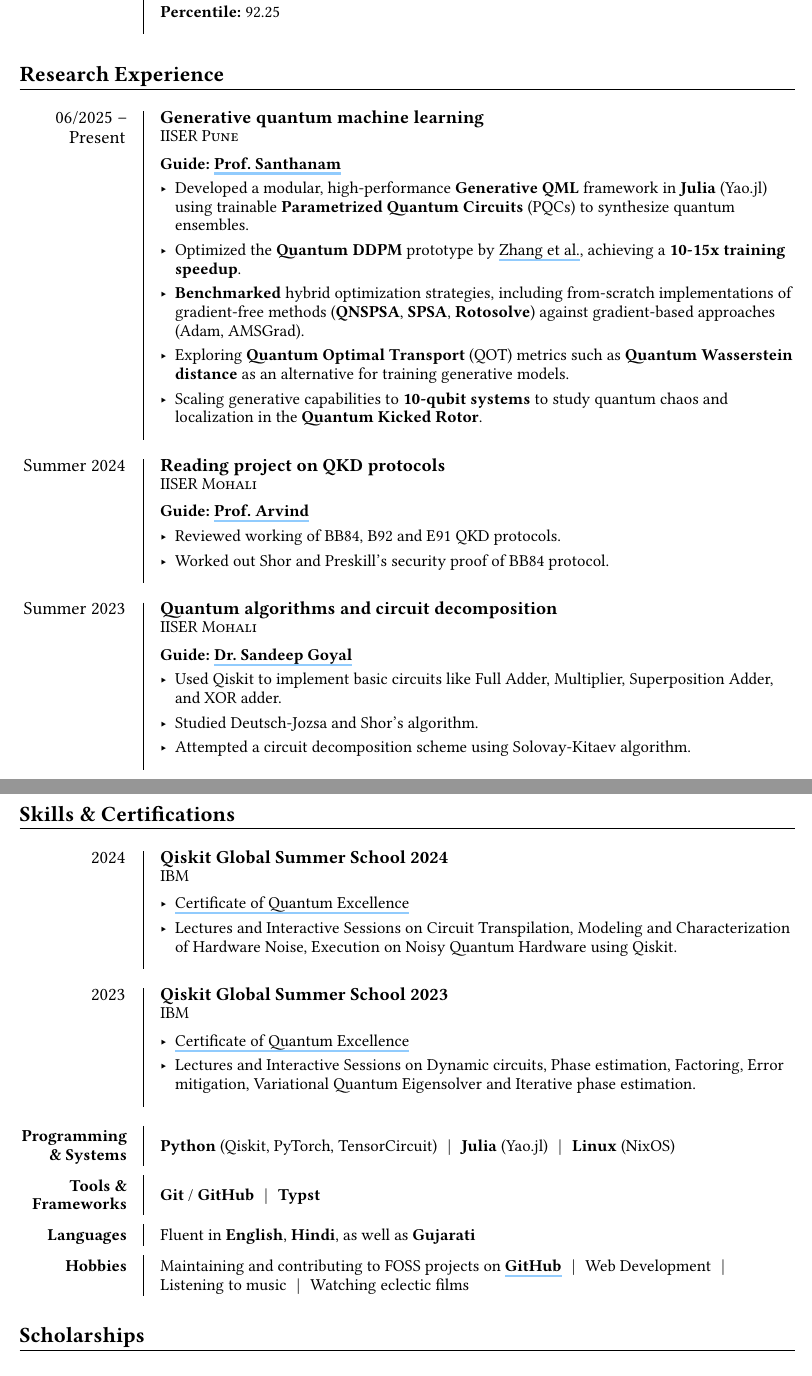
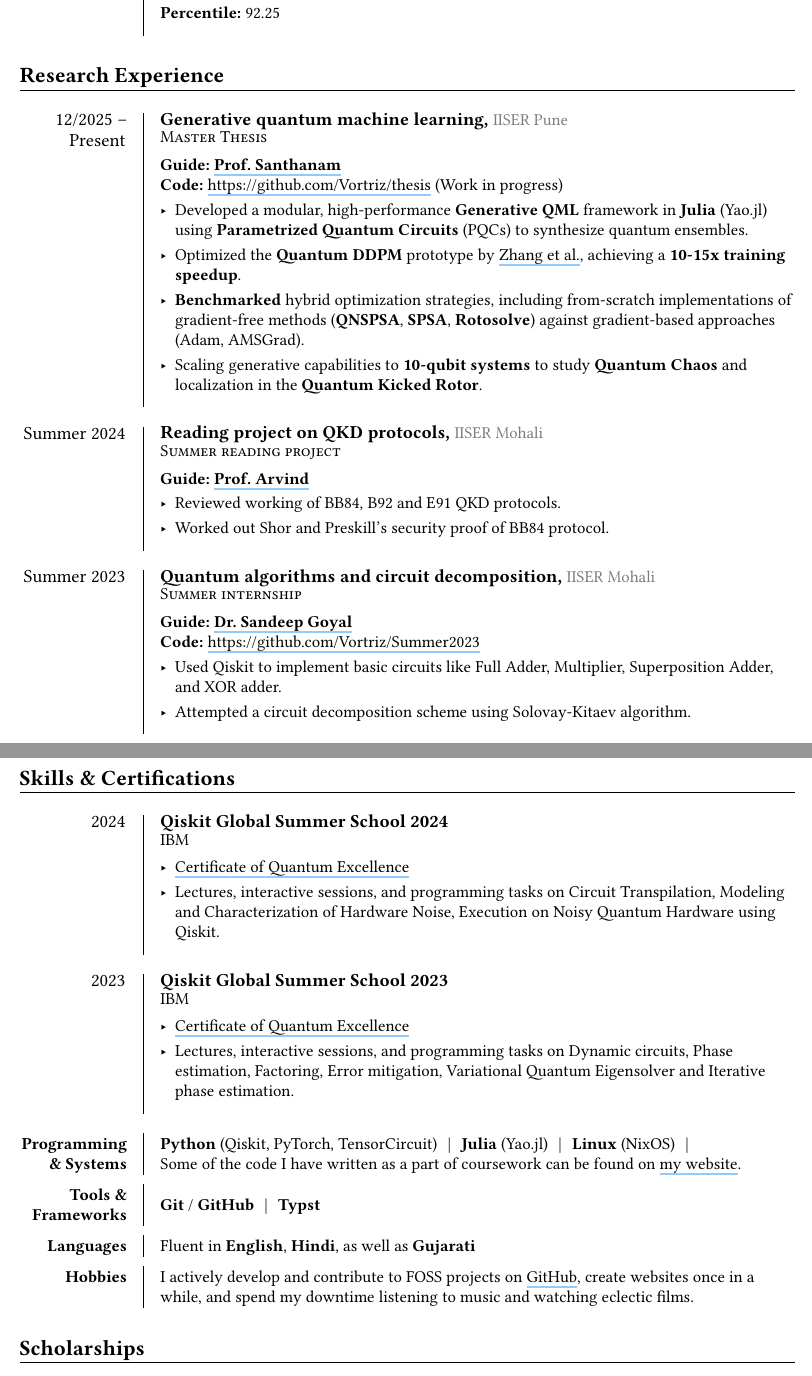
Before and after one commit to Vortriz/cv, a Typst document (cv.typ): two parts of pages 1 and 2 of 2, joined at a grey line, cut so that both start at the same text. The pictures show the PDF file cv.pdf that the author committed with the source.

Commit message:
chore: update cv and run formatter

```diff
--- a/cv.typ
+++ b/cv.typ
@@ -82,21 +83,26 @@
 #section("Research Experience")
 
 #timeline-entry(
-  title: [Generative quantum machine learning],
-  subtitle: [IISER Pune],
-  date: "06/2025 – Present",
+    title: [Generative quantum machine learning, #loc[IISER Pune]],
+    subtitle: [Master Thesis],
+    date: "12/2025 – Present",
     description: (
         (
             key: "Guide",
-      value: link("https://sites.iiserpune.ac.in/~santh/")[*Prof. Santhanam*],
+            value: link(
+                "https://sites.iiserpune.ac.in/~santh/",
+            )[*Prof. Santhanam*],
+        ),
+        (
+            key: "Code",
+            value: [https://github.com/Vortriz/thesis (Work in progress)],
         ),
         (
             value: (
-        [Developed a modular, high-performance *Generative QML* framework in *Julia* (Yao.jl) using trainable *Parametrized Quantum Circuits* (PQCs) to synthesize quantum ensembles.],
+                [Developed a modular, high-performance *Generative QML* framework in *Julia* (Yao.jl) using *Parametrized Quantum Circuits* (PQCs) to synthesize quantum ensembles.],
                 [Optimized the *Quantum DDPM* prototype by #link("https://link.aps.org/doi/10.1103/PhysRevLett.132.100602")[Zhang et al.], achieving a *10-15x training speedup*.],
                 [*Benchmarked* hybrid optimization strategies, including from-scratch implementations of gradient-free methods (*QNSPSA*, *SPSA*, *Rotosolve*) against gradient-based approaches (Adam, AMSGrad).],
-        [Exploring *Quantum Optimal Transport* (QOT) metrics such as *Quantum Wasserstein distance* as an alternative for training generative models.],
-        [Scaling generative capabilities to *10-qubit systems* to study quantum chaos and localization in the *Quantum Kicked Rotor*.],
+                [Scaling generative capabilities to *10-qubit systems* to study *Quantum Chaos* and localization in the *Quantum Kicked Rotor*.],
             ),
             separator: "\n",
         ),
@@ -104,8 +110,8 @@
 )
 
 #timeline-entry(
-  title: [Reading project on QKD protocols],
-  subtitle: [IISER Mohali],
+    title: [Reading project on QKD protocols, #loc[IISER Mohali]],
+    subtitle: [Summer reading project],
     date: "Summer 2024",
     description: (
         (
@@ -125,8 +131,8 @@
 )
 
 #timeline-entry(
-  title: [Quantum algorithms and circuit decomposition],
-  subtitle: [IISER Mohali],
+    title: [Quantum algorithms and circuit decomposition, #loc[IISER Mohali]],
+    subtitle: [Summer internship],
     date: "Summer 2023",
     description: (
         (
@@ -136,9 +142,12 @@
             )[*Dr. Sandeep Goyal*],
         ),
         (
+            key: "Code",
+            value: [https://github.com/Vortriz/Summer2023],
+        ),
+        (
             value: (
                 [Used Qiskit to implement basic circuits like Full Adder, Multiplier, Superposition Adder, and XOR adder.],
-        [Studied Deutsch-Jozsa and Shor's algorithm.],
                 [Attempted  a circuit decomposition scheme using Solovay-Kitaev algorithm.],
             ),
             separator: "\n",
@@ -159,7 +168,7 @@
                 link(
                     "https://www.credly.com/badges/e06613a7-854e-4449-9710-4b1b6ac5a68a/public_url",
                 )[Certificate of Quantum Excellence],
-        [Lectures and Interactive Sessions on Circuit Transpilation, Modeling and Characterization of Hardware Noise, Execution on Noisy Quantum Hardware using Qiskit.],
+                [Lectures, interactive sessions, and programming tasks on Circuit Transpilation, Modeling and Characterization of Hardware Noise, Execution on Noisy Quantum Hardware using Qiskit.],
             ),
             separator: "\n",
         ),
@@ -176,7 +185,7 @@
                 link(
                     "https://www.credly.com/badges/da9a447c-7ce6-4c8d-937d-284d4725ccea/public-url",
                 )[Certificate of Quantum Excellence],
-        [Lectures and Interactive Sessions on Dynamic circuits, Phase estimation, Factoring, Error mitigation, Variational Quantum Eigensolver and Iterative phase estimation.],
+                [Lectures, interactive sessions, and programming tasks on Dynamic circuits, Phase estimation, Factoring, Error mitigation, Variational Quantum Eigensolver and Iterative phase estimation.],
             ),
             separator: "\n",
         ),
@@ -189,6 +198,7 @@
         [*Python* (Qiskit, PyTorch, TensorCircuit)],
         [*Julia* (Yao.jl)],
         [*Linux* (NixOS)],
+        [\ Some of the code I have written as a part of coursework can be found on #link("https://vortriz.github.io/coursework/")[my website].],
     ),
     separator: pipe-sep,
 )
@@ -210,12 +220,7 @@
 
 #skill-entry(
     name: "Hobbies",
-  value: (
-    [Maintaining and contributing to FOSS projects on #link("https://github.com/Vortriz")[*GitHub*]],
-    [Web Development],
-    [Listening to music],
-    [Watching eclectic films],
-  ),
+    value: [I actively develop and contribute to FOSS projects on #link("https://github.com/Vortriz")[GitHub], create websites once in a while, and spend my downtime listening to music and watching eclectic films.],
     separator: pipe-sep,
 )
 
```
Also changed, not shown: globals.typ (+14 -6 lines), lib.typ (+3 -1 lines), cv.pdf, cv.typ (7 more changed lines), 1 other file. Lines whose indentation alone changed are shown as unchanged.
